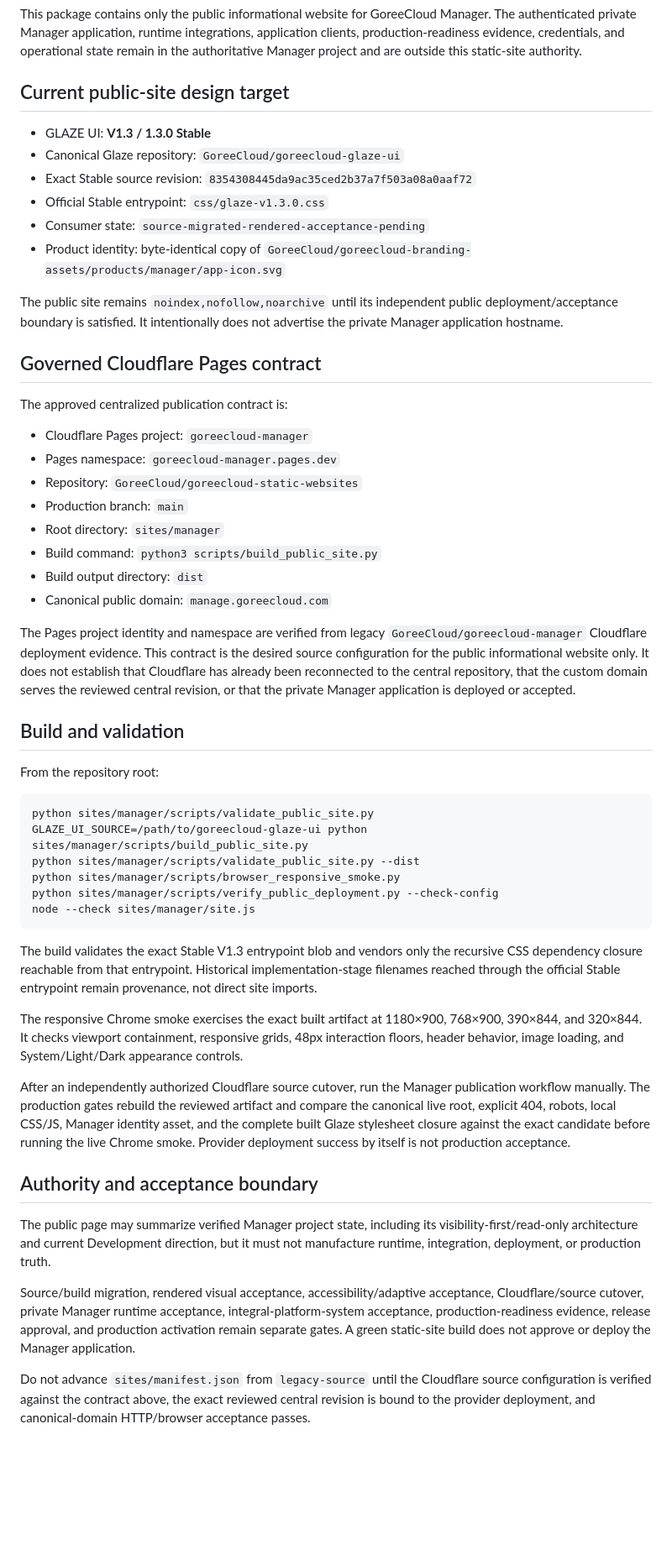
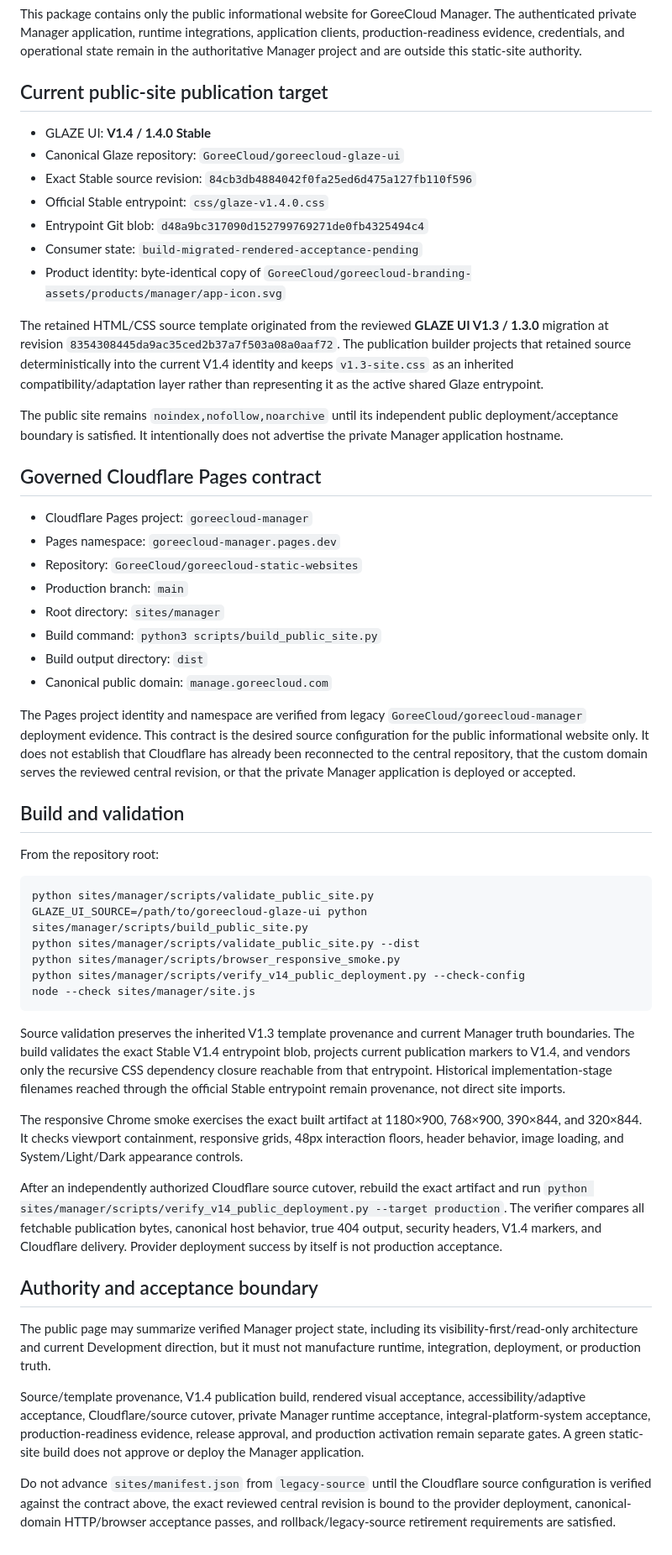
Before and after one commit to GoreeCloud/goreecloud-static-websites, a Markdown page: sites/manager/README.md, the part around the change. Shown at 84% size. Drawn GitHub-style; blank space fills up the shorter version.

Commit message:
Document Manager GLAZE UI V1.4 publication contract

````diff
--- a/sites/manager/README.md
+++ b/sites/manager/README.md
@@ -4,20 +4,21 @@ Canonical static website source for `manage.goreecloud.com`.
 
 This package contains only the public informational website for GoreeCloud Manager. The authenticated private Manager application, runtime integrations, application clients, production-readiness evidence, credentials, and operational state remain in the authoritative Manager project and are outside this static-site authority.
 
-## Current public-site design target
+## Current public-site publication target
 
-- GLAZE UI: **V1.3 / 1.3.0 Stable**
+- GLAZE UI: **V1.4 / 1.4.0 Stable**
 - Canonical Glaze repository: `GoreeCloud/goreecloud-glaze-ui`
-- Exact Stable source revision: `8354308445da9ac35ced2b37a7f503a08a0aaf72`
-- Official Stable entrypoint: `css/glaze-v1.3.0.css`
-- Consumer state: `source-migrated-rendered-acceptance-pending`
+- Exact Stable source revision: `84cb3db4884042f0fa25ed6d475a127fb110f596`
+- Official Stable entrypoint: `css/glaze-v1.4.0.css`
+- Entrypoint Git blob: `d48a9bc317090d152799769271de0fb4325494c4`
+- Consumer state: `build-migrated-rendered-acceptance-pending`
 - Product identity: byte-identical copy of `GoreeCloud/goreecloud-branding-assets/products/manager/app-icon.svg`
+
+The retained HTML/CSS source template originated from the reviewed **GLAZE UI V1.3 / 1.3.0** migration at revision `8354308445da9ac35ced2b37a7f503a08a0aaf72`. The publication builder projects that retained source deterministically into the current V1.4 identity and keeps `v1.3-site.css` as an inherited compatibility/adaptation layer rather than representing it as the active shared Glaze entrypoint.
 
 The public site remains `noindex,nofollow,noarchive` until its independent public deployment/acceptance boundary is satisfied. It intentionally does not advertise the private Manager application hostname.
 
 ## Governed Cloudflare Pages contract
-
-The approved centralized publication contract is:
 
 - Cloudflare Pages project: `goreecloud-manager`
 - Pages namespace: `goreecloud-manager.pages.dev`
@@ -28,7 +29,7 @@ The approved centralized publication contract is:
 - Build output directory: `dist`
 - Canonical public domain: `manage.goreecloud.com`
 
-The Pages project identity and namespace are verified from legacy `GoreeCloud/goreecloud-manager` Cloudflare deployment evidence. This contract is the desired source configuration for the public informational website only. It does not establish that Cloudflare has already been reconnected to the central repository, that the custom domain serves the reviewed central revision, or that the private Manager application is deployed or accepted.
+The Pages project identity and namespace are verified from legacy `GoreeCloud/goreecloud-manager` deployment evidence. This contract is the desired source configuration for the public informational website only. It does not establish that Cloudflare has already been reconnected to the central repository, that the custom domain serves the reviewed central revision, or that the private Manager application is deployed or accepted.
 
 ## Build and validation
 
@@ -39,20 +40,20 @@ python sites/manager/scripts/validate_public_site.py
 GLAZE_UI_SOURCE=/path/to/goreecloud-glaze-ui python sites/manager/scripts/build_public_site.py
 python sites/manager/scripts/validate_public_site.py --dist
 python sites/manager/scripts/browser_responsive_smoke.py
-python sites/manager/scripts/verify_public_deployment.py --check-config
+python sites/manager/scripts/verify_v14_public_deployment.py --check-config
 node --check sites/manager/site.js
 ```
 
-The build validates the exact Stable V1.3 entrypoint blob and vendors only the recursive CSS dependency closure reachable from that entrypoint. Historical implementation-stage filenames reached through the official Stable entrypoint remain provenance, not direct site imports.
+Source validation preserves the inherited V1.3 template provenance and current Manager truth boundaries. The build validates the exact Stable V1.4 entrypoint blob, projects current publication markers to V1.4, and vendors only the recursive CSS dependency closure reachable from that entrypoint. Historical implementation-stage filenames reached through the official Stable entrypoint remain provenance, not direct site imports.
 
 The responsive Chrome smoke exercises the exact built artifact at 1180×900, 768×900, 390×844, and 320×844. It checks viewport containment, responsive grids, 48px interaction floors, header behavior, image loading, and System/Light/Dark appearance controls.
 
-After an independently authorized Cloudflare source cutover, run the Manager publication workflow manually. The production gates rebuild the reviewed artifact and compare the canonical live root, explicit 404, robots, local CSS/JS, Manager identity asset, and the complete built Glaze stylesheet closure against the exact candidate before running the live Chrome smoke. Provider deployment success by itself is not production acceptance.
+After an independently authorized Cloudflare source cutover, rebuild the exact artifact and run `python sites/manager/scripts/verify_v14_public_deployment.py --target production`. The verifier compares all fetchable publication bytes, canonical host behavior, true 404 output, security headers, V1.4 markers, and Cloudflare delivery. Provider deployment success by itself is not production acceptance.
 
 ## Authority and acceptance boundary
 
 The public page may summarize verified Manager project state, including its visibility-first/read-only architecture and current Development direction, but it must not manufacture runtime, integration, deployment, or production truth.
 
-Source/build migration, rendered visual acceptance, accessibility/adaptive acceptance, Cloudflare/source cutover, private Manager runtime acceptance, integral-platform-system acceptance, production-readiness evidence, release approval, and production activation remain separate gates. A green static-site build does not approve or deploy the Manager application.
+Source/template provenance, V1.4 publication build, rendered visual acceptance, accessibility/adaptive acceptance, Cloudflare/source cutover, private Manager runtime acceptance, integral-platform-system acceptance, production-readiness evidence, release approval, and production activation remain separate gates. A green static-site build does not approve or deploy the Manager application.
 
-Do not advance `sites/manifest.json` from `legacy-source` until the Cloudflare source configuration is verified against the contract above, the exact reviewed central revision is bound to the provider deployment, and canonical-domain HTTP/browser acceptance passes.
+Do not advance `sites/manifest.json` from `legacy-source` until the Cloudflare source configuration is verified against the contract above, the exact reviewed central revision is bound to the provider deployment, canonical-domain HTTP/browser acceptance passes, and rollback/legacy-source retirement requirements are satisfied.
````
